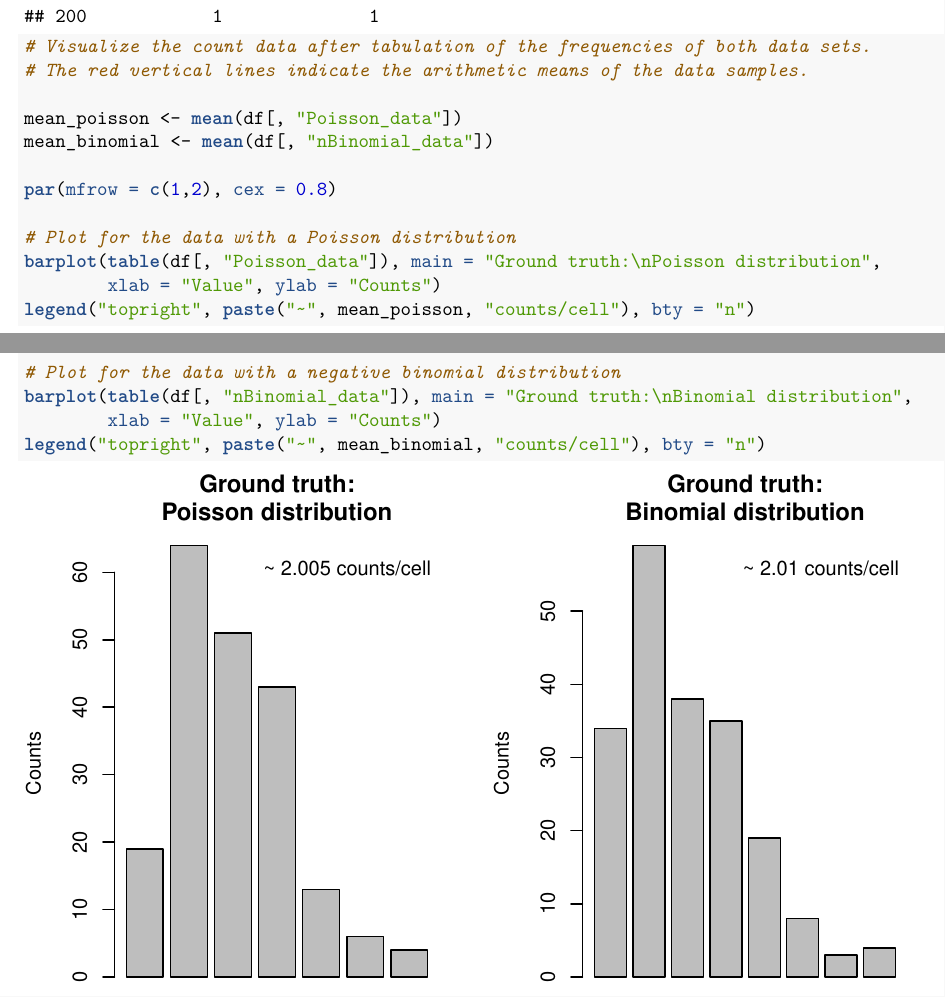
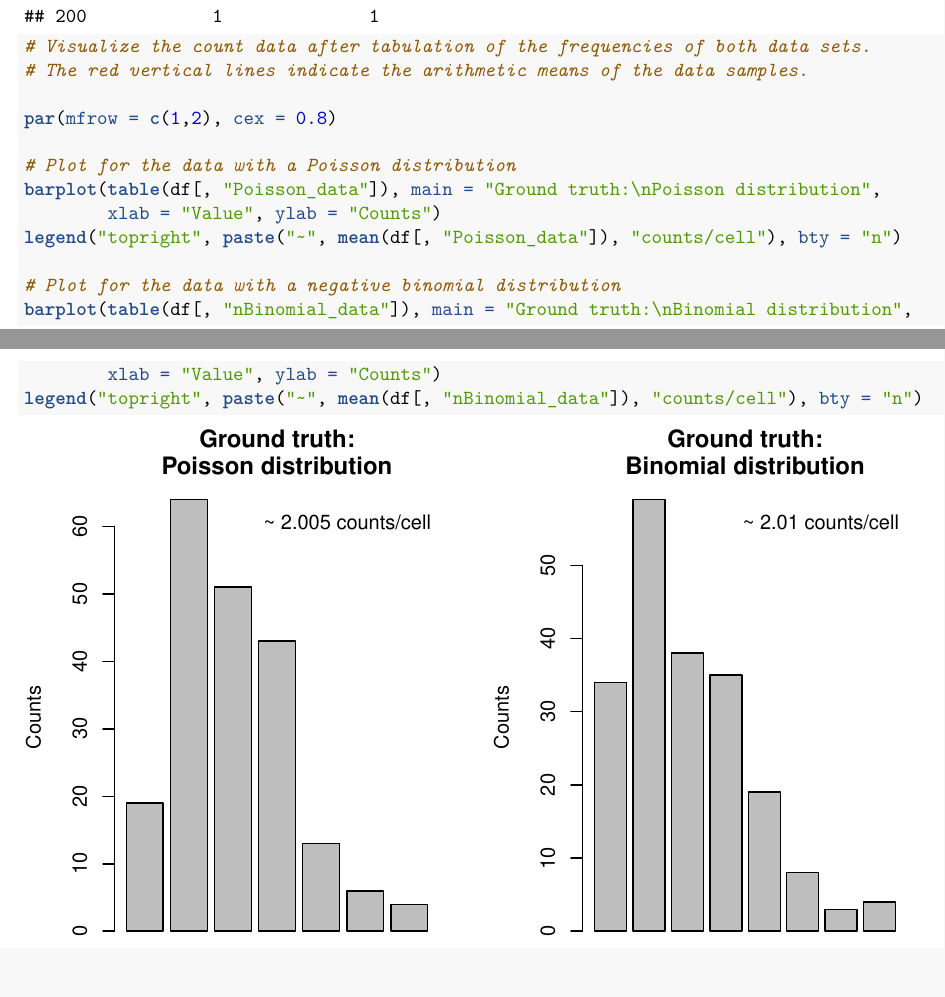
Before and after one commit to BioGenies/countfitteR-simulations, an R Markdown document (files/Chilimoniuk_et_al_Supplement.Rmd): two parts of pages 3 and 4 of 27, joined at a grey line, cut so that both start at the same text. The pictures show the output file files/Chilimoniuk_et_al_Supplement.pdf that the author committed with the source.

Commit message:
code cleaning

```diff
--- a/files/Chilimoniuk_et_al_Supplement.Rmd
+++ b/files/Chilimoniuk_et_al_Supplement.Rmd
@@ -126,21 +125,17 @@ tail(df, n = 10)
 # Visualize the count data after tabulation of the frequencies of both data sets.
 # The red vertical lines indicate the arithmetic means of the data samples.
 
-mean_poisson <- mean(df[, "Poisson_data"])
-mean_binomial <- mean(df[, "nBinomial_data"])
-
 par(mfrow = c(1,2), cex = 0.8)
 
 # Plot for the data with a Poisson distribution
 barplot(table(df[, "Poisson_data"]), main = "Ground truth:\nPoisson distribution",
         xlab = "Value", ylab = "Counts")
-legend("topright", paste("~", mean_poisson, "counts/cell"), bty = "n")
-
+legend("topright", paste("~", mean(df[, "Poisson_data"]), "counts/cell"), bty = "n")
 
 # Plot for the data with a negative binomial distribution
 barplot(table(df[, "nBinomial_data"]), main = "Ground truth:\nBinomial distribution",
         xlab = "Value", ylab = "Counts")
-legend("topright", paste("~", mean_binomial, "counts/cell"), bty = "n")
+legend("topright", paste("~", mean(df[, "nBinomial_data"]), "counts/cell"), bty = "n")
 
 # Note the arithmetic means (Mean ~ 2) and median (Median ~ 2) of the samples
 # are very similar, as determined by the summary() function.
```
Also changed, not shown: files/Chilimoniuk_et_al_Supplement.pdf, files/Chilimoniuk_et_al_Supplement.Rmd (5 more changed lines).
